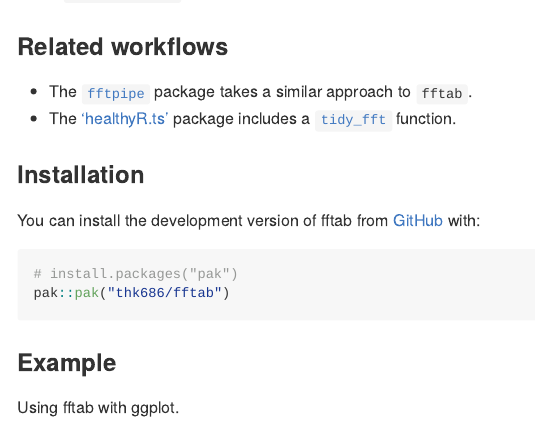
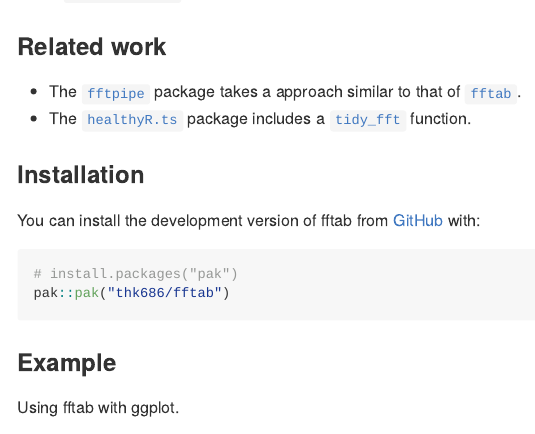
Before and after one commit to thk686/fftab, an R Markdown document (README.Rmd): the page in a window 1100 px wide, from 180 px down. The pictures show the output file README.md that the author committed with the source, drawn offline in the style of GitHub; badge pictures from the web are left out.

Commit message:
updated readme

```diff
--- a/README.Rmd
+++ b/README.Rmd
@@ -34,8 +34,8 @@ shown [here](https://thk686.github.io/fftab/articles/fftab.html).
 
-### Related workflows
+### Related work
 
-* The [`fftpipe`](https://scialicia.com/2022/12/r-fast-fourier-transforms-with-fftpipe/) package takes a similar approach to `fftab`.
-* The ['healthyR.ts'](https://www.spsanderson.com/healthyR.ts/index.html) package includes a [`tidy_fft`](https://www.spsanderson.com/healthyR.ts/articles/using-tidy-fft.html) function.
+* The [`fftpipe`](https://scialicia.com/2022/12/r-fast-fourier-transforms-with-fftpipe/) package takes a approach similar to that of [`fftab`](https://thk686.github.io/fftab/).
+* The [`healthyR.ts`](https://www.spsanderson.com/healthyR.ts/index.html) package includes a [`tidy_fft`](https://www.spsanderson.com/healthyR.ts/articles/using-tidy-fft.html) function.
 
 ### Installation
 
```
Also changed, not shown: README.md, README.Rmd (2 more changed lines).
